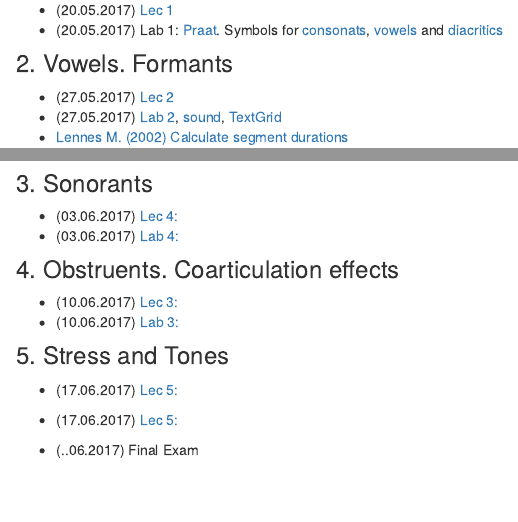
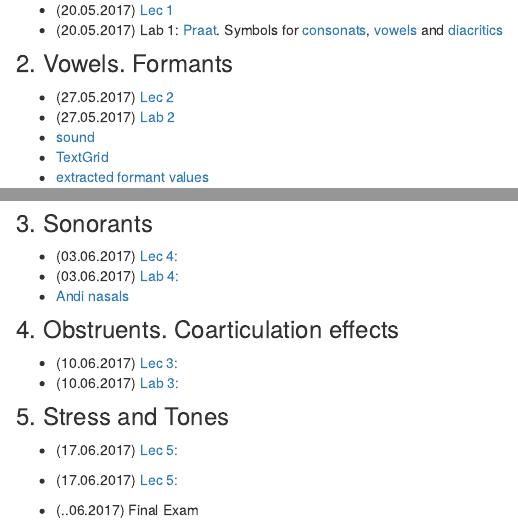
Before and after one commit to agricolamz/2017_m_Instrumental_Phonetics, an R Markdown document (index.Rmd): the page in a window 1100 px wide, from 200 px down, and a second part further down, joined at a grey line. Rendered offline with R 4.5, knitr and Pandoc, with nearby package versions.

Commit message:
add Lab 2 script and data

```diff
--- a/index.Rmd
+++ b/index.Rmd
@@ -10,6 +10,9 @@ title: "Instrumental Phonetics (2016-2017)"
 
 ### 2. Vowels. Formants
 * (27.05.2017)	[Lec 2](https://goo.gl/c3FAZw)
-* (27.05.2017)	[Lab 2](https://goo.gl/rVcg6X), [sound](https://goo.gl/IzpUyo), [TextGrid](https://goo.gl/4tGthZ)
+* (27.05.2017)	[Lab 2](https://goo.gl/rVcg6X)
+* [sound](https://goo.gl/IzpUyo)
+* [TextGrid](https://goo.gl/4tGthZ)
+* [extracted formant values](https://goo.gl/zPm7Od)
 * [Lennes M. (2002) Calculate segment durations](http://www.helsinki.fi/%7Elennes/praat-scripts/public/calculate_segment_durations.praat)
 * [Kawahara (??) Extract formant chart](https://goo.gl/MUBpPw)
@@ -17,6 +21,7 @@ title: "Instrumental Phonetics (2016-2017)"
 ### 3. Sonorants
 * (03.06.2017)	[Lec 4:]()
 * (03.06.2017)	[Lab 4:]()
+* [Andi nasals](https://goo.gl/5D9DNR)
 
 ### 4. Obstruents. Coarticulation effects
 * (10.06.2017)	[Lec 3:]()
```
Also changed, not shown: docs/materials/plot_vowel_formants.R (added), docs/materials/result.txt (added), index.Rmd (1 more changed lines), 3 other files.
